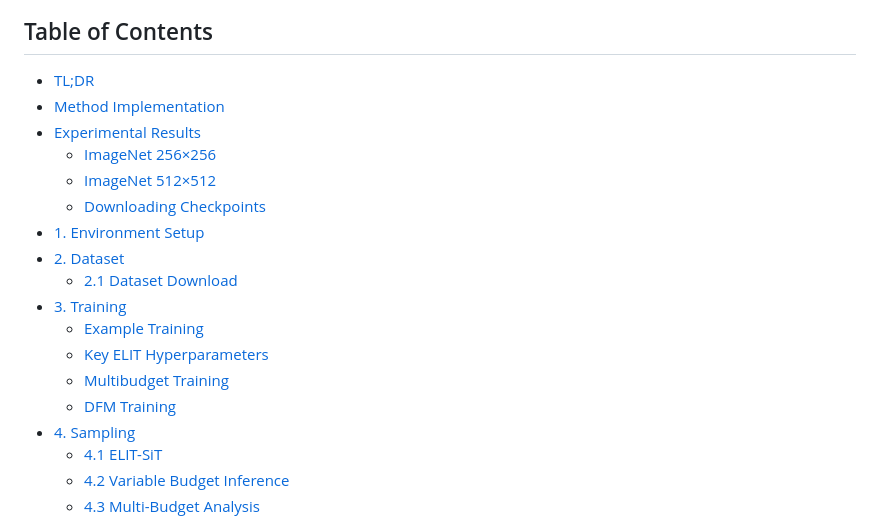
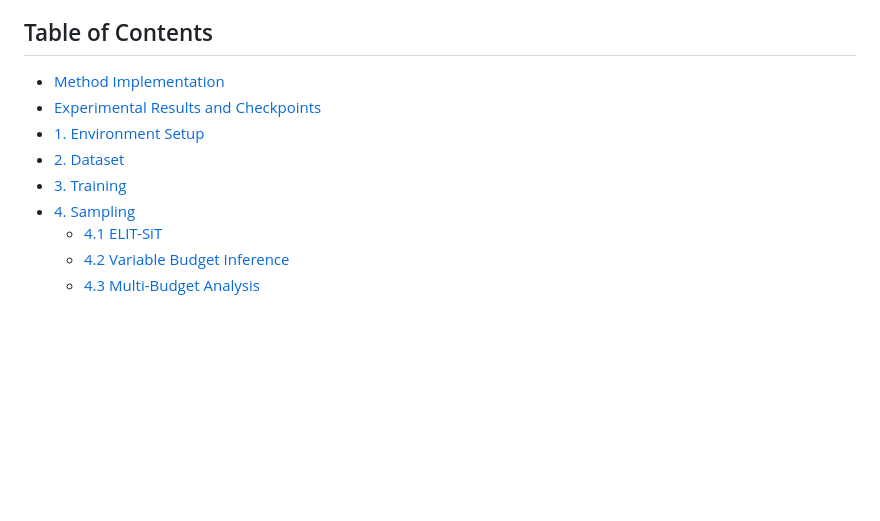
Before and after one commit to snap-research/elit, a Markdown page: README.md, the part around the change. GitHub-like rendering; blank space fills up the shorter version.

```diff
--- a/README.md
+++ b/README.md
@@ -12,20 +12,11 @@
 *<sup>1</sup>Rice University, <sup>2</sup>Snap Inc.
 
 ## Table of Contents
-- [TL;DR](#tldr)
 - [Method Implementation](#method-implementation)
-- [Experimental Results](#experimental-results)
-  - [ImageNet 256×256](#imagenet-256256)
-  - [ImageNet 512×512](#imagenet-512512)
-  - [Downloading Checkpoints](#downloading-checkpoints)
+- [Experimental Results and Checkpoints](#experimental-results)
 - [1. Environment Setup](#1-environment-setup)
 - [2. Dataset](#2-dataset)
-  - [2.1 Dataset Download](#21-dataset-download)
 - [3. Training](#3-training)
-  - [Example Training](#example-training)
-  - [Key ELIT Hyperparameters](#key-elit-hyperparameters)
-  - [Multibudget Training](#multibudget-training)
-  - [DFM Training](#dfm-training)
 - [4. Sampling](#4-sampling)
   - [4.1 ELIT-SiT](#41-elit-sit)
   - [4.2 Variable Budget Inference](#42-variable-budget-inference)
```
